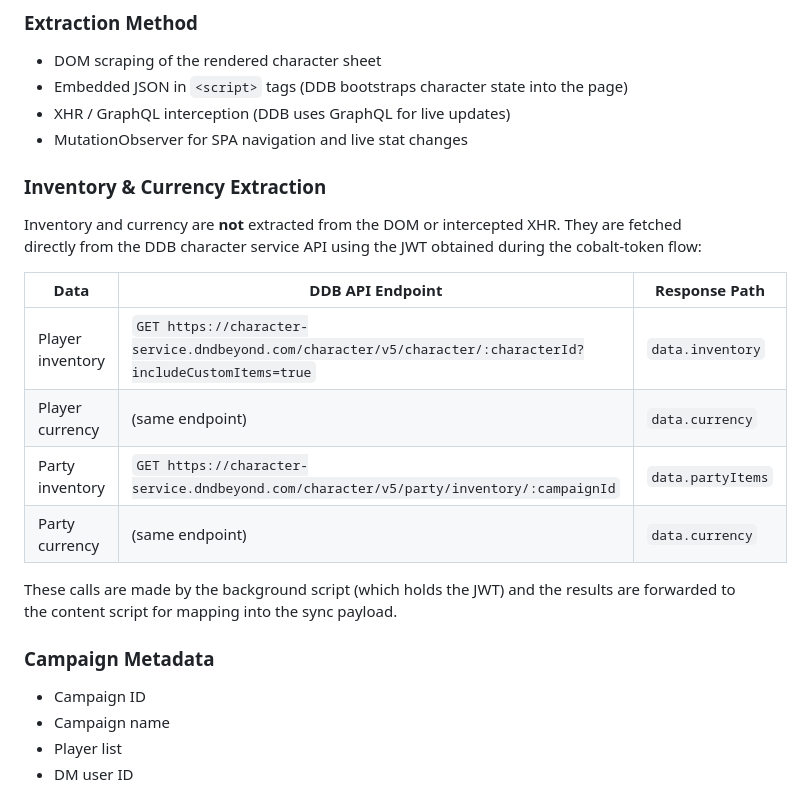
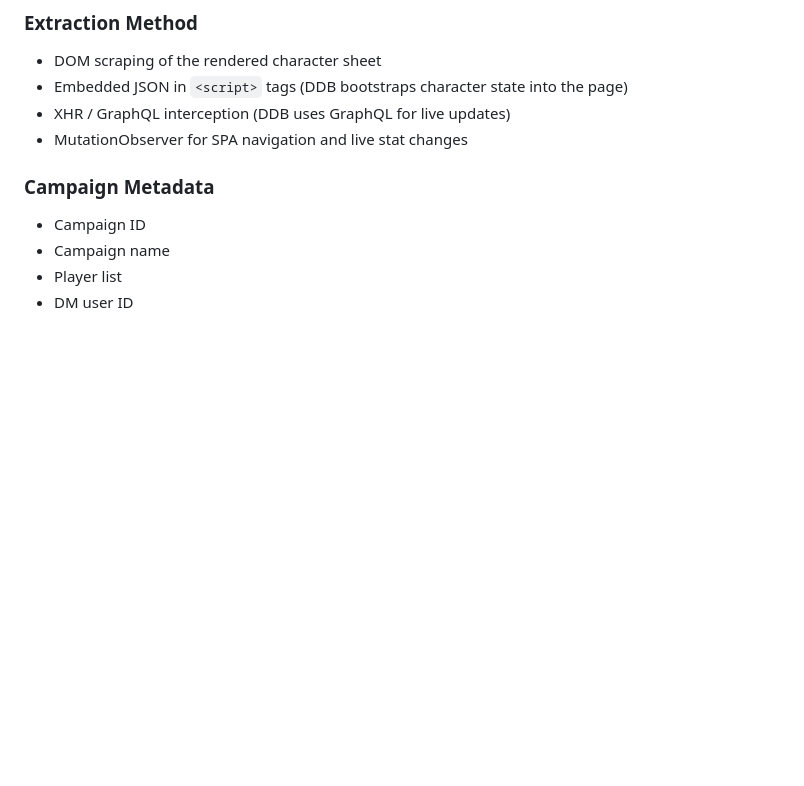
Before and after one commit to AndyProsser/vtt-chat-extension, a Markdown page: docs/EXTENSION-INTEGRATION.md, the part around one of its changes. Drawn GitHub-style; blank space fills up the shorter version.

```diff
--- a/docs/EXTENSION-INTEGRATION.md
+++ b/docs/EXTENSION-INTEGRATION.md
@@ -167,19 +167,6 @@ Only `name`, `race`, `class`, `subclass`, and `avatarUrl` are top-level DB colum
 - Embedded JSON in `<script>` tags (DDB bootstraps character state into the page)
 - XHR / GraphQL interception (DDB uses GraphQL for live updates)
 - MutationObserver for SPA navigation and live stat changes
-
-### Inventory & Currency Extraction
-
-Inventory and currency are **not** extracted from the DOM or intercepted XHR. They are fetched directly from the DDB character service API using the JWT obtained during the cobalt-token flow:
-
-| Data | DDB API Endpoint | Response Path |
-| --- | --- | --- |
-| Player inventory | `GET https://character-service.dndbeyond.com/character/v5/character/:characterId?includeCustomItems=true` | `data.inventory` |
-| Player currency | (same endpoint) | `data.currency` |
-| Party inventory | `GET https://character-service.dndbeyond.com/character/v5/party/inventory/:campaignId` | `data.partyItems` |
-| Party currency | (same endpoint) | `data.currency` |
-
-These calls are made by the background script (which holds the JWT) and the results are forwarded to the content script for mapping into the sync payload.
 
 ### Campaign Metadata
 
```
Also changed, not shown: other parts of docs/EXTENSION-INTEGRATION.md (+88 -2 lines).
